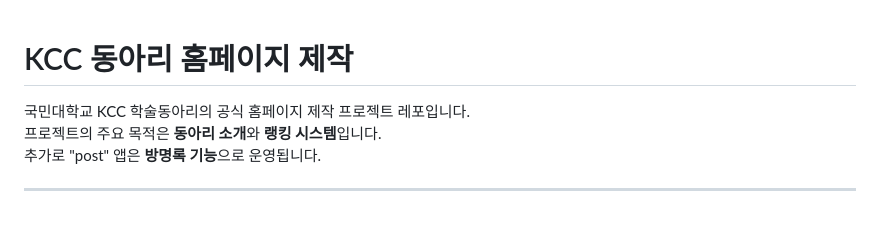
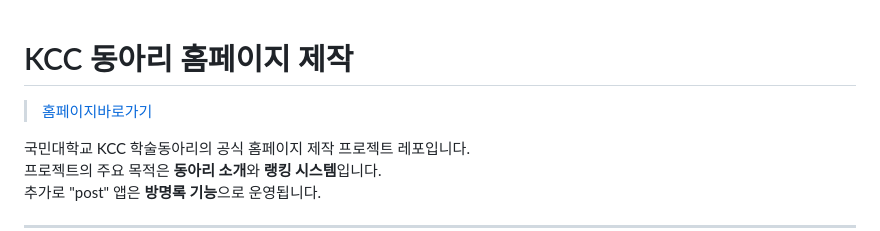
Before and after one commit to junhkchoi/kcc, a Markdown page: readme.md, the part around the change. Rendered like a GitHub page; blank space fills up the shorter version.

```diff
--- a/readme.md
+++ b/readme.md
@@ -1,4 +1,6 @@
 # KCC 동아리 홈페이지 제작
+
+> [홈페이지바로가기](www.kcc-kmu.site)
 
 국민대학교 KCC 학술동아리의 공식 홈페이지 제작 프로젝트 레포입니다.
 프로젝트의 주요 목적은 **동아리 소개**와 **랭킹 시스템**입니다.
```
